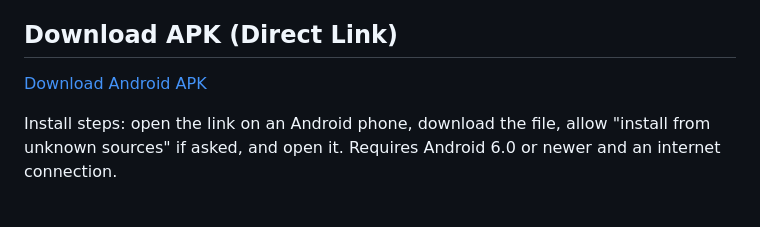
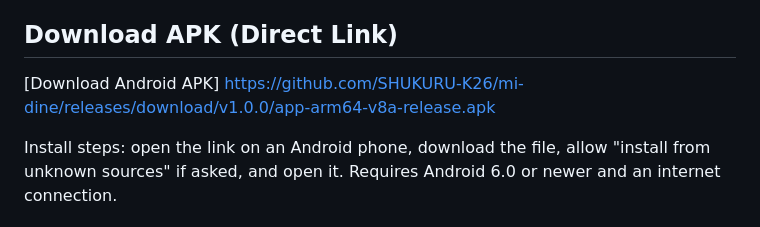
Before and after one commit to SHUKURU-K26/mi-dine, a Markdown page: README.md, the part around the change. Drawn GitHub-style.

Commit message:
I have added the APK release Link into Readme file

```diff
--- a/README.md
+++ b/README.md
@@ -30,7 +30,7 @@ Diners explain verbally to a busy server, carry a printed card, or rely on a res
 
 ## Download APK (Direct Link)
 
-[Download Android APK](<PASTE_GITHUB_RELEASE_LINK_HERE>)
+[Download Android APK] https://github.com/SHUKURU-K26/mi-dine/releases/download/v1.0.0/app-arm64-v8a-release.apk
 
 Install steps: open the link on an Android phone, download the file, allow "install from unknown sources" if asked, and open it. Requires Android 6.0 or newer and an internet connection.
 
```
